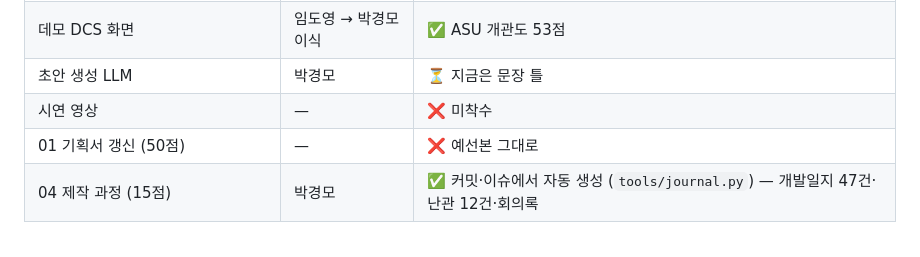
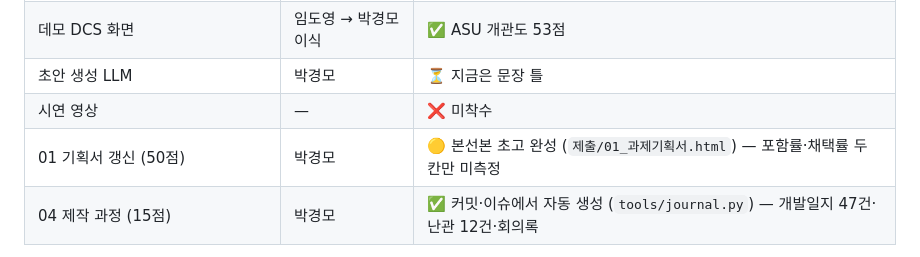
Before and after one commit to ssmo0810/engra, a Markdown page: status.md, the part around the change. Rendered like a GitHub page.

```diff
--- a/status.md
+++ b/status.md
@@ -51,7 +51,7 @@
 | 데모 DCS 화면 | 임도영 → 박경모 이식 | ✅ ASU 개관도 53점 |
 | 초안 생성 LLM | 박경모 | ⏳ 지금은 문장 틀 |
 | 시연 영상 | — | ❌ 미착수 |
-| 01 기획서 갱신 (50점) | — | ❌ 예선본 그대로 |
+| 01 기획서 갱신 (50점) | 박경모 | 🟡 본선본 초고 완성 (`제출/01_과제기획서.html`) — 포함률·채택률 두 칸만 미측정 |
 | 04 제작 과정 (15점) | 박경모 | ✅ 커밋·이슈에서 자동 생성 (`tools/journal.py`) — 개발일지 47건·난관 12건·회의록 |
 
 **임시 엔진(stub)** 이 돌고 있다. 알람 한계를 넘은 것만 잡으므로 시나리오 20종 중
```
Also changed, not shown: HANDOFF.md (+25 -4 lines).
